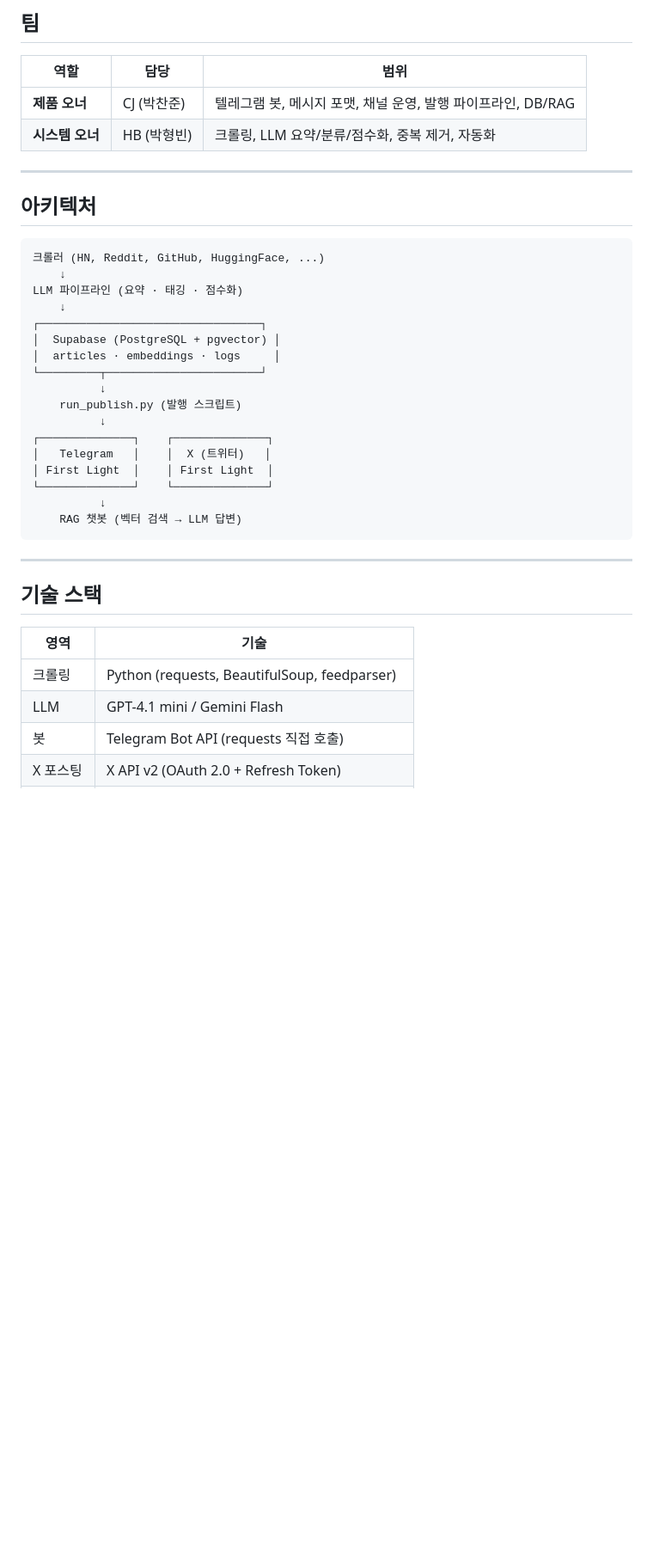
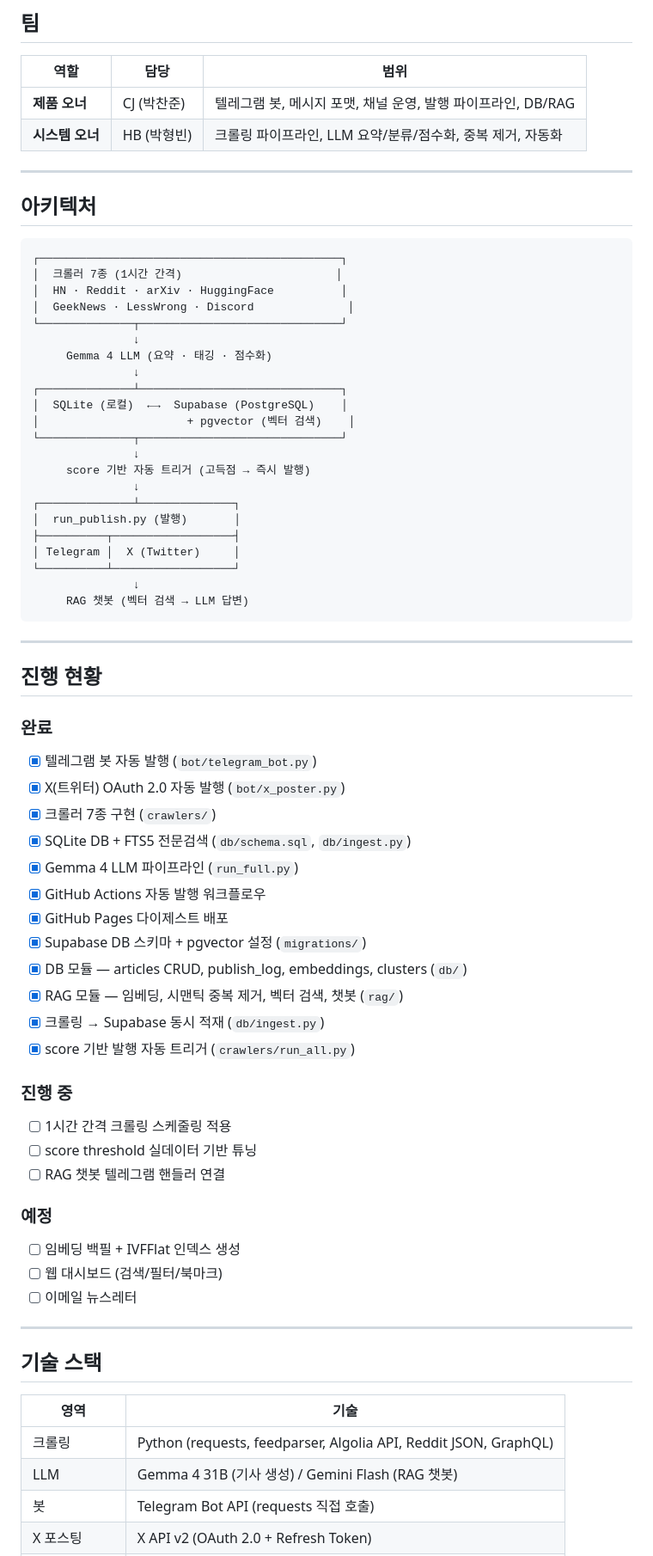
Before and after one commit to THEGREATCJPark/signal-ai, a Markdown page: README.md, the part around one of its changes. Shown at 86% size. Rendered like a GitHub page; blank space fills up the shorter version.

````diff
--- a/README.md
+++ b/README.md
@@ -21,31 +21,67 @@
 | 역할 | 담당 | 범위 |
 |------|------|------|
 | **제품 오너** | CJ (박찬준) | 텔레그램 봇, 메시지 포맷, 채널 운영, 발행 파이프라인, DB/RAG |
-| **시스템 오너** | HB (박형빈) | 크롤링, LLM 요약/분류/점수화, 중복 제거, 자동화 |
+| **시스템 오너** | HB (박형빈) | 크롤링 파이프라인, LLM 요약/분류/점수화, 중복 제거, 자동화 |
 
 ---
 
 ## 아키텍처
 
 ```
-크롤러 (HN, Reddit, GitHub, HuggingFace, ...)
-    ↓
-LLM 파이프라인 (요약 · 태깅 · 점수화)
-    ↓
-┌─────────────────────────────────┐
-│  Supabase (PostgreSQL + pgvector) │
-│  articles · embeddings · logs     │
-└─────────┬───────────────────────┘
-          ↓
-    run_publish.py (발행 스크립트)
-          ↓
-┌──────────────┐    ┌──────────────┐
-│   Telegram   │    │  X (트위터)   │
-│ First Light  │    │ First Light  │
-└──────────────┘    └──────────────┘
-          ↓
-    RAG 챗봇 (벡터 검색 → LLM 답변)
+┌─────────────────────────────────────────────┐
+│  크롤러 7종 (1시간 간격)                       │
+│  HN · Reddit · arXiv · HuggingFace          │
+│  GeekNews · LessWrong · Discord              │
+└──────────────┬──────────────────────────────┘
+               ↓
+     Gemma 4 LLM (요약 · 태깅 · 점수화)
+               ↓
+┌──────────────┴──────────────────────────────┐
+│  SQLite (로컬)  ←→  Supabase (PostgreSQL)    │
+│                      + pgvector (벡터 검색)    │
+└──────────────┬──────────────────────────────┘
+               ↓
+     score 기반 자동 트리거 (고득점 → 즉시 발행)
+               ↓
+┌──────────────┴──────────────┐
+│  run_publish.py (발행)       │
+├──────────┬──────────────────┤
+│ Telegram │  X (Twitter)     │
+└──────────┴──────────────────┘
+               ↓
+     RAG 챗봇 (벡터 검색 → LLM 답변)
 ```
+
+---
+
+## 진행 현황
+
+### 완료
+
+- [x] 텔레그램 봇 자동 발행 (`bot/telegram_bot.py`)
+- [x] X(트위터) OAuth 2.0 자동 발행 (`bot/x_poster.py`)
+- [x] 크롤러 7종 구현 (`crawlers/`)
+- [x] SQLite DB + FTS5 전문검색 (`db/schema.sql`, `db/ingest.py`)
+- [x] Gemma 4 LLM 파이프라인 (`run_full.py`)
+- [x] GitHub Actions 자동 발행 워크플로우
+- [x] GitHub Pages 다이제스트 배포
+- [x] Supabase DB 스키마 + pgvector 설정 (`migrations/`)
+- [x] DB 모듈 — articles CRUD, publish_log, embeddings, clusters (`db/`)
+- [x] RAG 모듈 — 임베딩, 시맨틱 중복 제거, 벡터 검색, 챗봇 (`rag/`)
+- [x] 크롤링 → Supabase 동시 적재 (`db/ingest.py`)
+- [x] score 기반 발행 자동 트리거 (`crawlers/run_all.py`)
+
+### 진행 중
+
+- [ ] 1시간 간격 크롤링 스케줄링 적용
+- [ ] score threshold 실데이터 기반 튜닝
+- [ ] RAG 챗봇 텔레그램 핸들러 연결
+
+### 예정
+
+- [ ] 임베딩 백필 + IVFFlat 인덱스 생성
+- [ ] 웹 대시보드 (검색/필터/북마크)
+- [ ] 이메일 뉴스레터
 
 ---
 
@@ -53,7 +89,7 @@ LLM 파이프라인 (요약 · 태깅 · 점수화)
 
 | 영역 | 기술 |
 |------|------|
-| 크롤링 | Python (requests, BeautifulSoup, feedparser) |
-| LLM | GPT-4.1 mini / Gemini Flash |
+| 크롤링 | Python (requests, feedparser, Algolia API, Reddit JSON, GraphQL) |
+| LLM | Gemma 4 31B (기사 생성) / Gemini Flash (RAG 챗봇) |
 | 봇 | Telegram Bot API (requests 직접 호출) |
 | X 포스팅 | X API v2 (OAuth 2.0 + Refresh Token) |
````
Also changed, not shown: other parts of README.md (+66 -97 lines).
